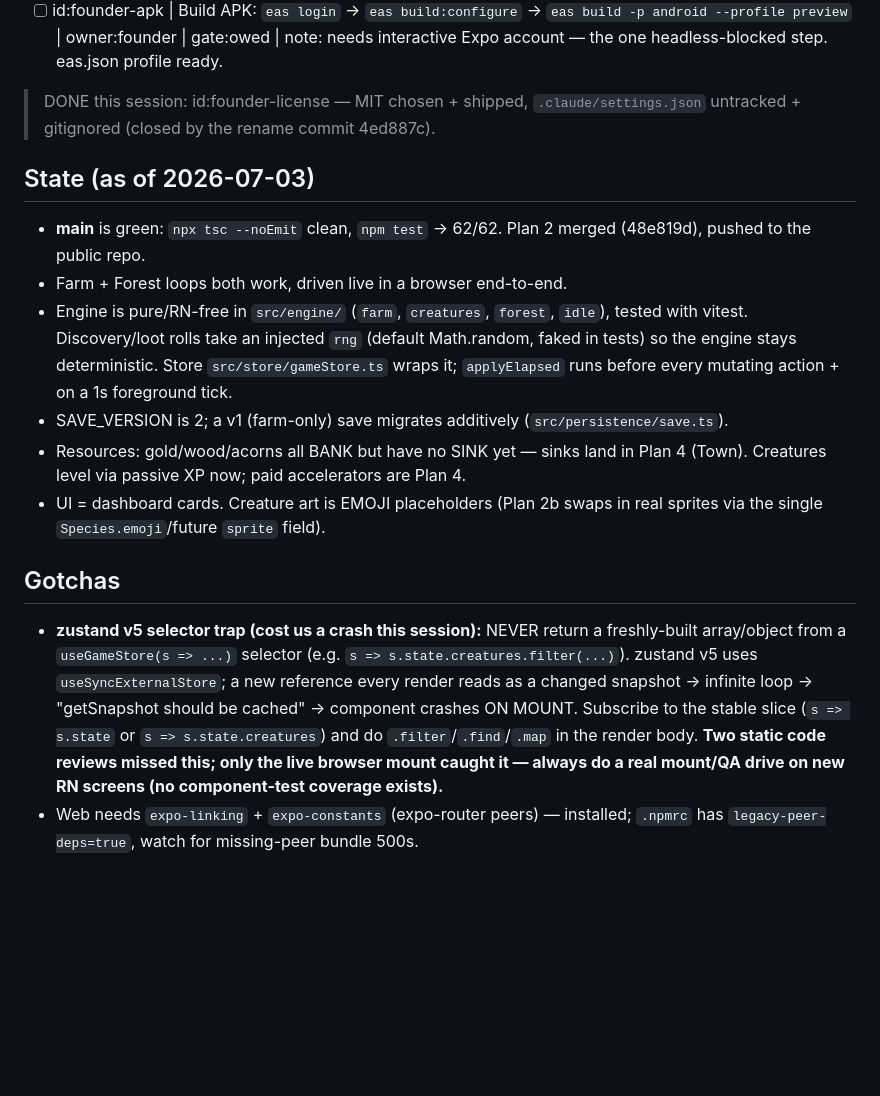
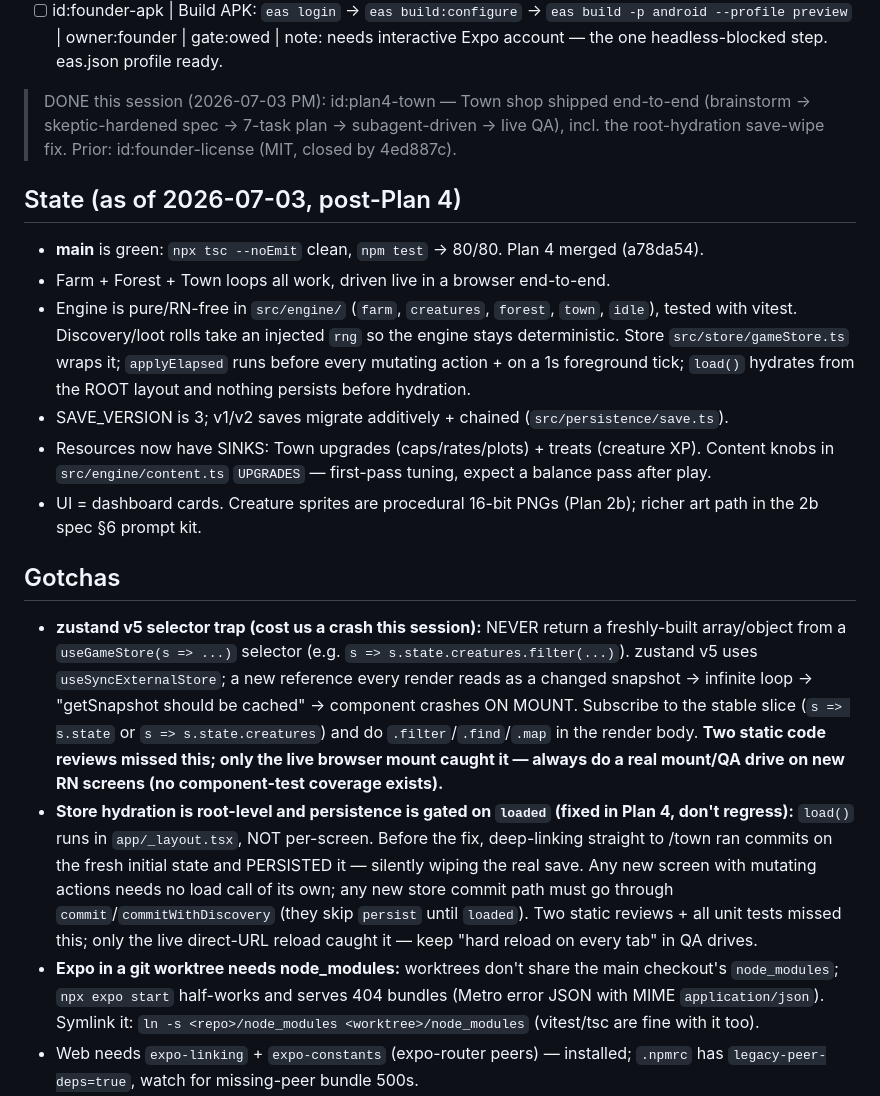
Before and after one commit to sergideki/lakewood-forest, a Markdown page: HANDOFF.md, the part around one of its changes. GitHub-like rendering; blank space fills up the shorter version.

Commit message:
docs(handoff): Plan 4 Town shipped (a78da54) + hydration/worktree gotchas
regression check: grep 'plan4-town' HANDOFF.md

```diff
--- a/HANDOFF.md
+++ b/HANDOFF.md
@@ -19,20 +19,22 @@ Personal cozy forest-farm idle game. React Native + Expo. Solo project, own repo
 - [ ] id:founder-apk | Build APK: `eas login` → `eas build:configure` → `eas build -p android --profile preview` | owner:founder | gate:owed | note: needs interactive Expo account — the one headless-blocked step. eas.json profile ready.
 <!-- LIVE:END -->
 
-> DONE this session: id:founder-license — MIT chosen + shipped, `.claude/settings.json` untracked + gitignored (closed by the rename commit 4ed887c).
+> DONE this session (2026-07-03 PM): id:plan4-town — Town shop shipped end-to-end (brainstorm → skeptic-hardened spec → 7-task plan → subagent-driven → live QA), incl. the root-hydration save-wipe fix. Prior: id:founder-license (MIT, closed by 4ed887c).
 
-## State (as of 2026-07-03)
+## State (as of 2026-07-03, post-Plan 4)
 
-- **main** is green: `npx tsc --noEmit` clean, `npm test` → 62/62. Plan 2 merged (48e819d), pushed to the public repo.
-- Farm + Forest loops both work, driven live in a browser end-to-end.
-- Engine is pure/RN-free in `src/engine/` (`farm`, `creatures`, `forest`, `idle`), tested with vitest. Discovery/loot rolls take an injected `rng` (default Math.random, faked in tests) so the engine stays deterministic. Store `src/store/gameStore.ts` wraps it; `applyElapsed` runs before every mutating action + on a 1s foreground tick.
-- SAVE_VERSION is 2; a v1 (farm-only) save migrates additively (`src/persistence/save.ts`).
-- Resources: gold/wood/acorns all BANK but have no SINK yet — sinks land in Plan 4 (Town). Creatures level via passive XP now; paid accelerators are Plan 4.
-- UI = dashboard cards. Creature art is EMOJI placeholders (Plan 2b swaps in real sprites via the single `Species.emoji`/future `sprite` field).
+- **main** is green: `npx tsc --noEmit` clean, `npm test` → 80/80. Plan 4 merged (a78da54).
+- Farm + Forest + Town loops all work, driven live in a browser end-to-end.
+- Engine is pure/RN-free in `src/engine/` (`farm`, `creatures`, `forest`, `town`, `idle`), tested with vitest. Discovery/loot rolls take an injected `rng` so the engine stays deterministic. Store `src/store/gameStore.ts` wraps it; `applyElapsed` runs before every mutating action + on a 1s foreground tick; `load()` hydrates from the ROOT layout and nothing persists before hydration.
+- SAVE_VERSION is 3; v1/v2 saves migrate additively + chained (`src/persistence/save.ts`).
+- Resources now have SINKS: Town upgrades (caps/rates/plots) + treats (creature XP). Content knobs in `src/engine/content.ts` `UPGRADES` — first-pass tuning, expect a balance pass after play.
+- UI = dashboard cards. Creature sprites are procedural 16-bit PNGs (Plan 2b); richer art path in the 2b spec §6 prompt kit.
 
 ## Gotchas
 
 - **zustand v5 selector trap (cost us a crash this session):** NEVER return a freshly-built array/object from a `useGameStore(s => ...)` selector (e.g. `s => s.state.creatures.filter(...)`). zustand v5 uses `useSyncExternalStore`; a new reference every render reads as a changed snapshot → infinite loop → "getSnapshot should be cached" → component crashes ON MOUNT. Subscribe to the stable slice (`s => s.state` or `s => s.state.creatures`) and do `.filter`/`.find`/`.map` in the render body. **Two static code reviews missed this; only the live browser mount caught it — always do a real mount/QA drive on new RN screens (no component-test coverage exists).**
+- **Store hydration is root-level and persistence is gated on `loaded` (fixed in Plan 4, don't regress):** `load()` runs in `app/_layout.tsx`, NOT per-screen. Before the fix, deep-linking straight to /town ran commits on the fresh initial state and PERSISTED it — silently wiping the real save. Any new screen with mutating actions needs no load call of its own; any new store commit path must go through `commit`/`commitWithDiscovery` (they skip `persist` until `loaded`). Two static reviews + all unit tests missed this; only the live direct-URL reload caught it — keep "hard reload on every tab" in QA drives.
+- **Expo in a git worktree needs node_modules:** worktrees don't share the main checkout's `node_modules`; `npx expo start` half-works and serves 404 bundles (Metro error JSON with MIME `application/json`). Symlink it: `ln -s <repo>/node_modules <worktree>/node_modules` (vitest/tsc are fine with it too).
 - Web needs `expo-linking` + `expo-constants` (expo-router peers) — installed; `.npmrc` has `legacy-peer-deps=true`, watch for missing-peer bundle 500s.
 - Dev server: `npx expo start --web --port <free port>` (watch mode). Do NOT pass `CI=1` when you need it to rebuild on file edits — CI mode disables reloads and serves a stale bundle.
 - Commit-msg hook (inherited) wants a `regression check:` line in the body.
```
Also changed, not shown: other parts of HANDOFF.md (+2 -2 lines).
